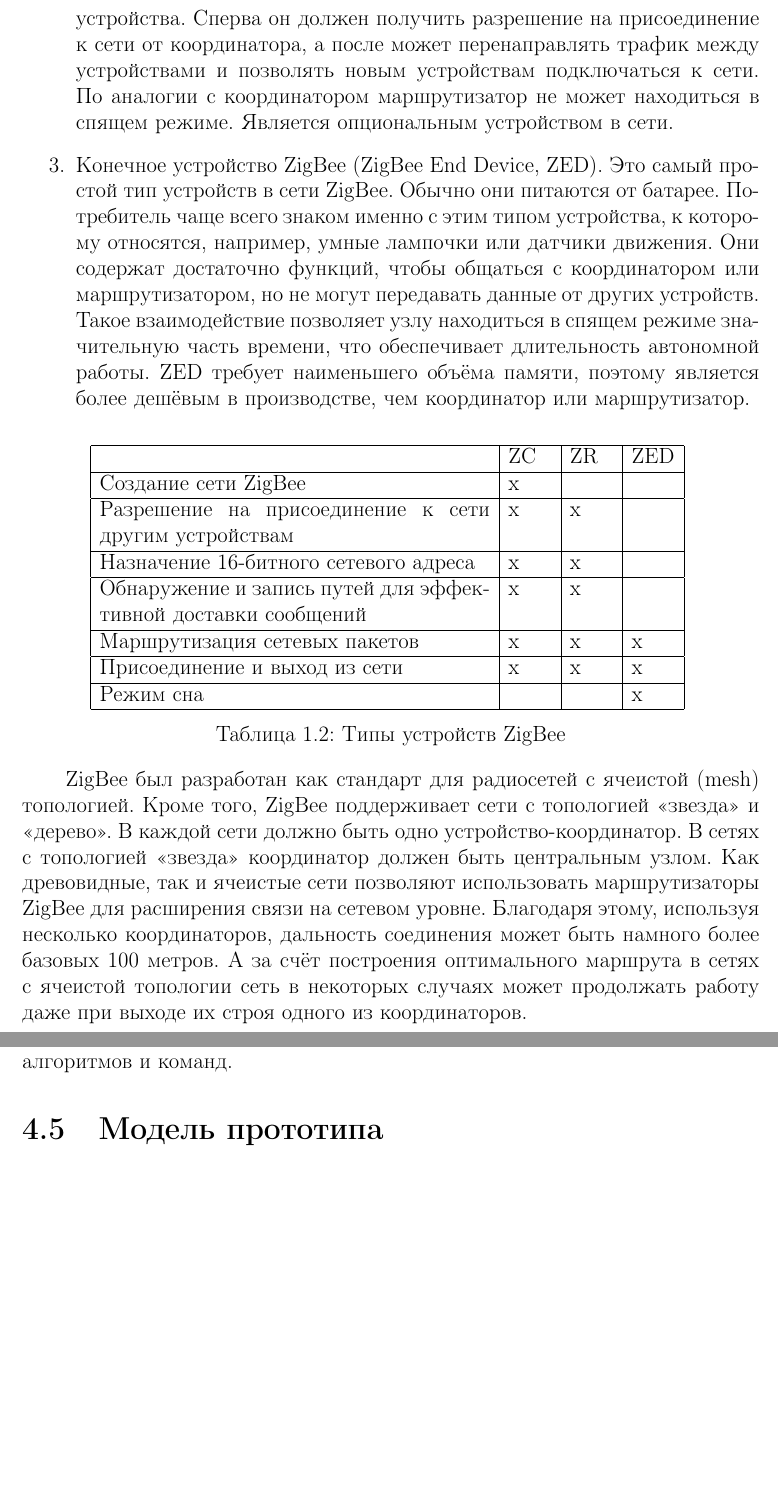
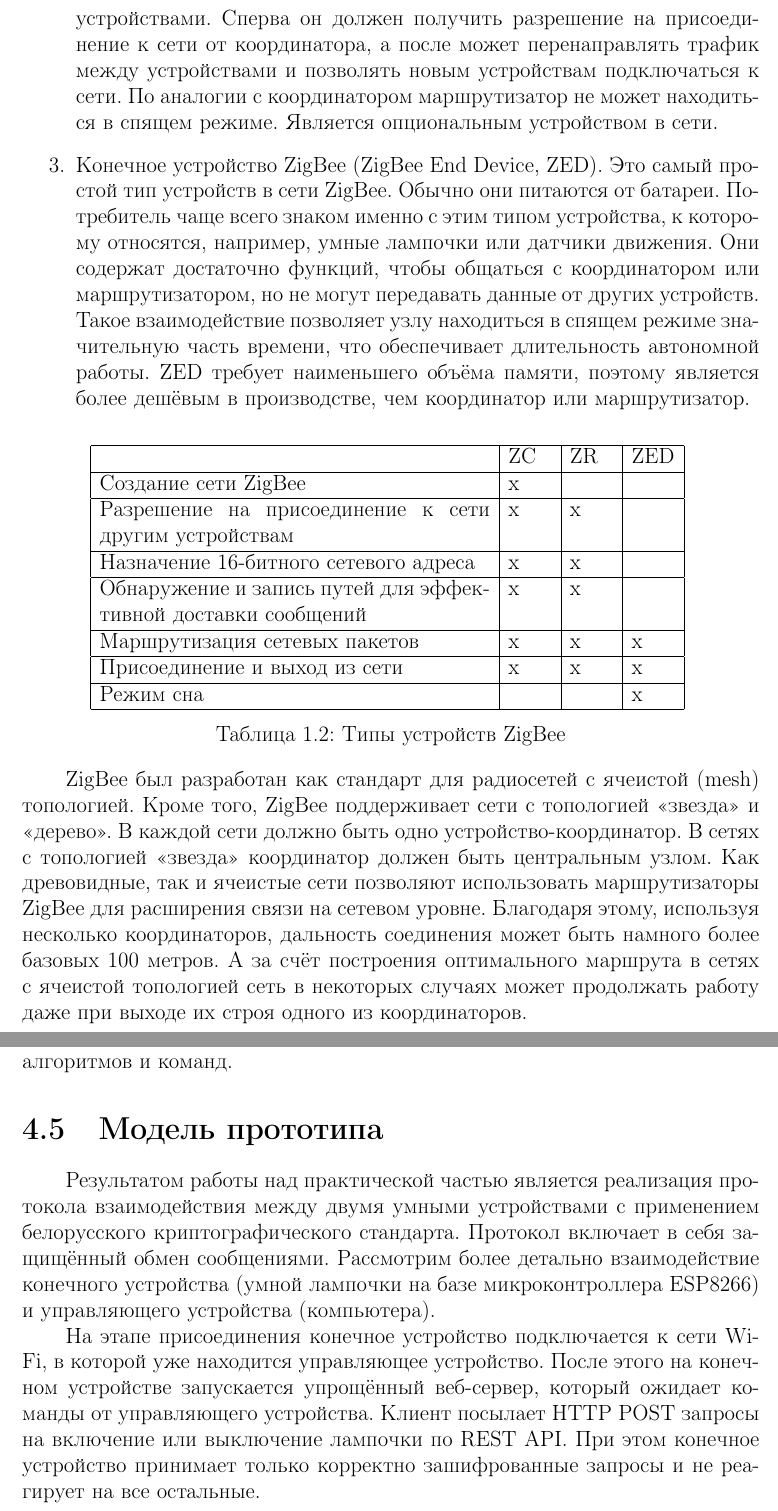
Before and after one commit to ivanshilyaev/biot, a LaTeX thesis (tex/diploma.tex, which reads tex/chapter01.tex, tex/chapter04.tex): two parts of pages 10 and 39 of 43, joined at a grey line, cut so that both start at the same text, the shorter picture padded with empty space. Compiled offline with pdfLaTeX.

Commit message:
Work on section 4.5. Fix typos

```diff
--- a/tex/chapter01.tex
+++ b/tex/chapter01.tex
@@ -132,12 +132,12 @@
 		ZigBee координатор не может находиться в спящем режиме и должен быть непрерывно подключён
 		к источнику питания.
 		\item Маршрутизатор ZigBee (ZigBee Router, ZR). Маршрутизатор выступает в качестве промежуточного
-		звена между координатором и конечными устройства. Сперва он должен получить разрешение на
+		звена между координатором и конечными устройствами. Сперва он должен получить разрешение на
 		присоединение к сети от координатора, а после может перенаправлять трафик между устройствами и
 		позволять новым устройствам подключаться к сети. По аналогии с координатором маршрутизатор не
 		может находиться в спящем режиме. Является опциональным устройством в сети.
 		\item Конечное устройство ZigBee (ZigBee End Device, ZED). Это самый простой тип устройств в сети
-		ZigBee. Обычно они питаются от батарее. Потребитель чаще всего знаком именно с этим типом
+		ZigBee. Обычно они питаются от батареи. Потребитель чаще всего знаком именно с этим типом
 		устройства, к которому относятся, например, умные лампочки или датчики движения. Они содержат
 		достаточно функций, чтобы общаться с координатором или маршрутизатором, но не могут передавать
 		данные от других устройств. Такое взаимодействие позволяет узлу находиться в спящем режиме
@@ -169,7 +169,7 @@
 	быть центральным узлом. Как древовидные, так и ячеистые сети позволяют использовать маршрутизаторы
 	ZigBee для расширения связи на сетевом уровне. Благодаря этому, используя несколько координаторов,
 	дальность соединения может быть намного более базовых 100 метров. А за счёт построения оптимального
-	маршрута в сетях с ячеистой топологии сеть в некоторых случаях может продолжать работу даже
+	маршрута в сетях с ячеистой топологией сеть в некоторых случаях может продолжать работу даже
 	при выходе их строя одного из координаторов. \newline
 
 	\begin{figure}[h]
--- a/tex/chapter04.tex
+++ b/tex/chapter04.tex
@@ -219,3 +219,16 @@
 
 
 	\section{Модель прототипа}
+
+	Результатом работы над практической частью является реализация протокола взаимодействия между
+	двумя умными устройствами с применением белорусского криптографического стандарта. Протокол
+	включает в себя защищённый обмен сообщениями. Рассмотрим более детально взаимодействие конечного
+	устройства (умной лампочки на базе микроконтроллера ESP8266) и управляющего устройства (компьютера).
+
+	На этапе присоединения конечное устройство подключается к сети Wi-Fi, в которой уже находится
+	управляющее устройство. После этого на конечном устройстве запускается упрощённый веб-сервер,
+	который ожидает команды от управляющего устройства. Клиент посылает HTTP POST запросы на
+	включение или выключение лампочки по REST API. При этом конечное устройство принимает только
+	корректно зашифрованные запросы и не реагирует на все остальные.
+
+	% добавить информацию о распределение ключа шифрования
```
Also changed, not shown: tex/chapter02.tex (+1 -1 lines), tex/chapter03.tex (+4 -4 lines), tex/diploma.pdf, tex/chapter04.tex (4 more changed lines).
